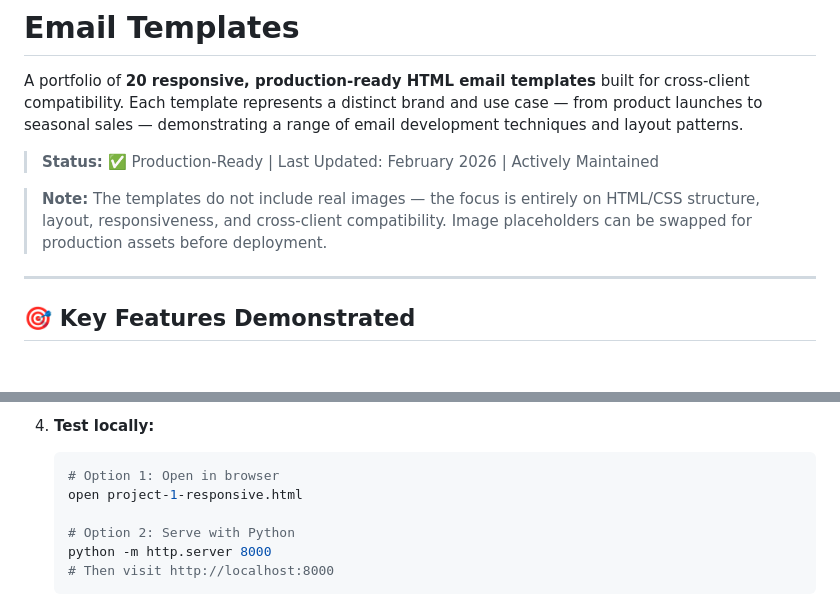
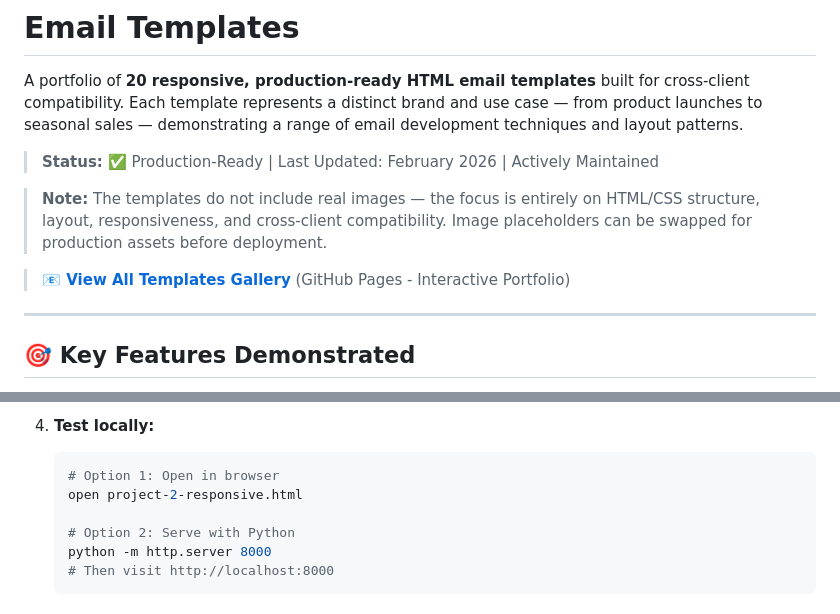
Before and after one commit to rodriguesdenilson/html-email, a Markdown page: README.md, 2 parts joined by grey strips. Drawn GitHub-style; blank space fills up the shorter version.

````diff
--- a/README.md
+++ b/README.md
@@ -5,6 +5,8 @@ A portfolio of **20 responsive, production-ready HTML email templates** built fo
 > **Status:** ✅ Production-Ready | Last Updated: February 2026 | Actively Maintained
 
 > **Note:** The templates do not include real images — the focus is entirely on HTML/CSS structure, layout, responsiveness, and cross-client compatibility. Image placeholders can be swapped for production assets before deployment.
+
+> **[📧 View All Templates Gallery](https://rodriguesdenilson.github.io/html-email/)** (GitHub Pages - Interactive Portfolio)
 
 ---
 
@@ -223,7 +225,7 @@ This portfolio showcases expertise across critical areas of email development:
 4. **Test locally:**
    ```bash
    # Option 1: Open in browser
-   open project-1-responsive.html
+   open project-2-responsive.html
 
    # Option 2: Serve with Python
    python -m http.server 8000
````
